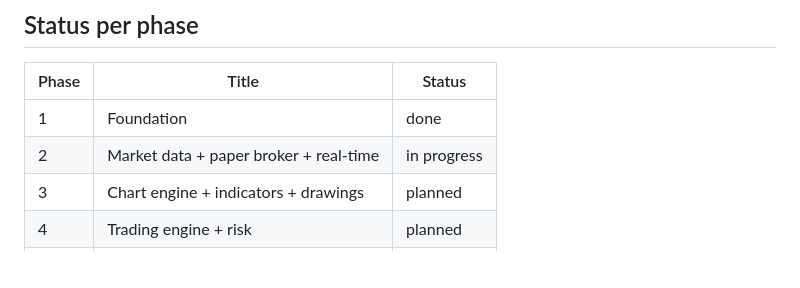
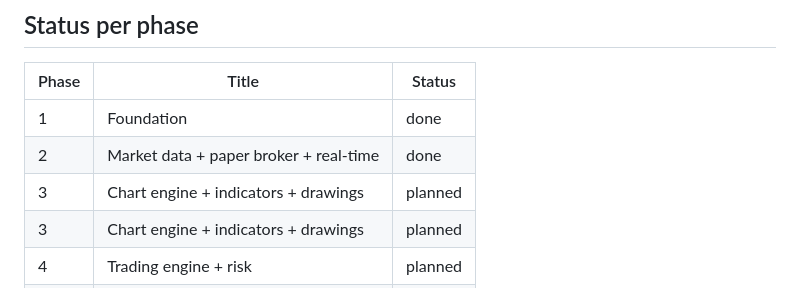
Before and after one commit to Deborah992567/entryx, a Markdown page: docs/ROADMAP.md, the part around one of its changes. GitHub-like rendering; blank space fills up the shorter version.

Commit message:
docs: Phase 2 complete

```diff
--- a/docs/ROADMAP.md
+++ b/docs/ROADMAP.md
@@ -100,7 +100,8 @@ Legend: `[x]` done · `[~]` in progress · `[ ]` planned
 | Phase | Title | Status |
 |---|---|---|
 | 1 | Foundation | done |
-| 2 | Market data + paper broker + real-time | in progress |
+| 2 | Market data + paper broker + real-time | done |
+| 3 | Chart engine + indicators + drawings | planned |
 | 3 | Chart engine + indicators + drawings | planned |
 | 4 | Trading engine + risk | planned |
 | 5 | Strategy + backtesting + optimization | planned |
```
Also changed, not shown: other parts of docs/ROADMAP.md (+1 -1 lines).
